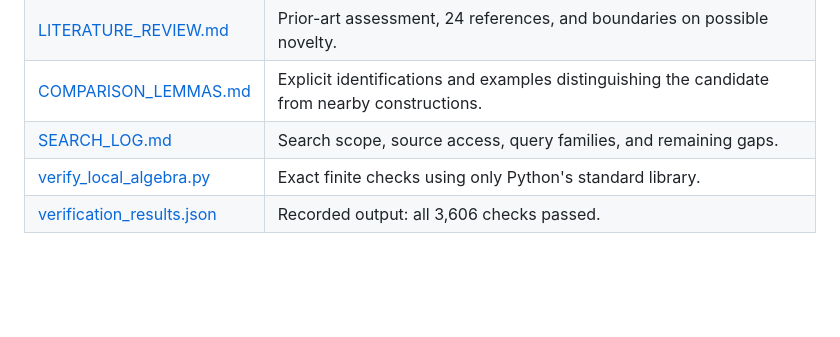
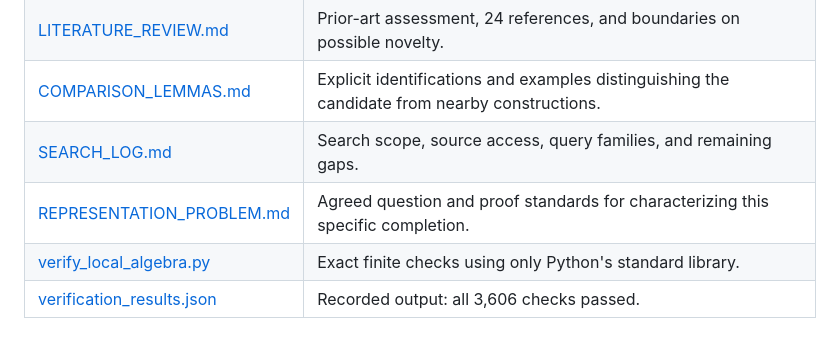
Before and after one commit to dgoldman0/graphnumbers, a Markdown page: research/local-completion/README.md, the part around the change. Rendered like a GitHub page; blank space fills up the shorter version.

```diff
--- a/research/local-completion/README.md
+++ b/research/local-completion/README.md
@@ -46,6 +46,7 @@ supplement explains the resulting connections to ordinary real analysis.
 | [LITERATURE_REVIEW.md](LITERATURE_REVIEW.md) | Prior-art assessment, 24 references, and boundaries on possible novelty. |
 | [COMPARISON_LEMMAS.md](COMPARISON_LEMMAS.md) | Explicit identifications and examples distinguishing the candidate from nearby constructions. |
 | [SEARCH_LOG.md](SEARCH_LOG.md) | Search scope, source access, query families, and remaining gaps. |
+| [REPRESENTATION_PROBLEM.md](REPRESENTATION_PROBLEM.md) | Agreed question and proof standards for characterizing this specific completion. |
 | [verify_local_algebra.py](verify_local_algebra.py) | Exact finite checks using only Python's standard library. |
 | [verification_results.json](verification_results.json) | Recorded output: all 3,606 checks passed. |
 
```
Also changed, not shown: research/local-completion/REPRESENTATION_PROBLEM.md (added, +60 -0 lines).
